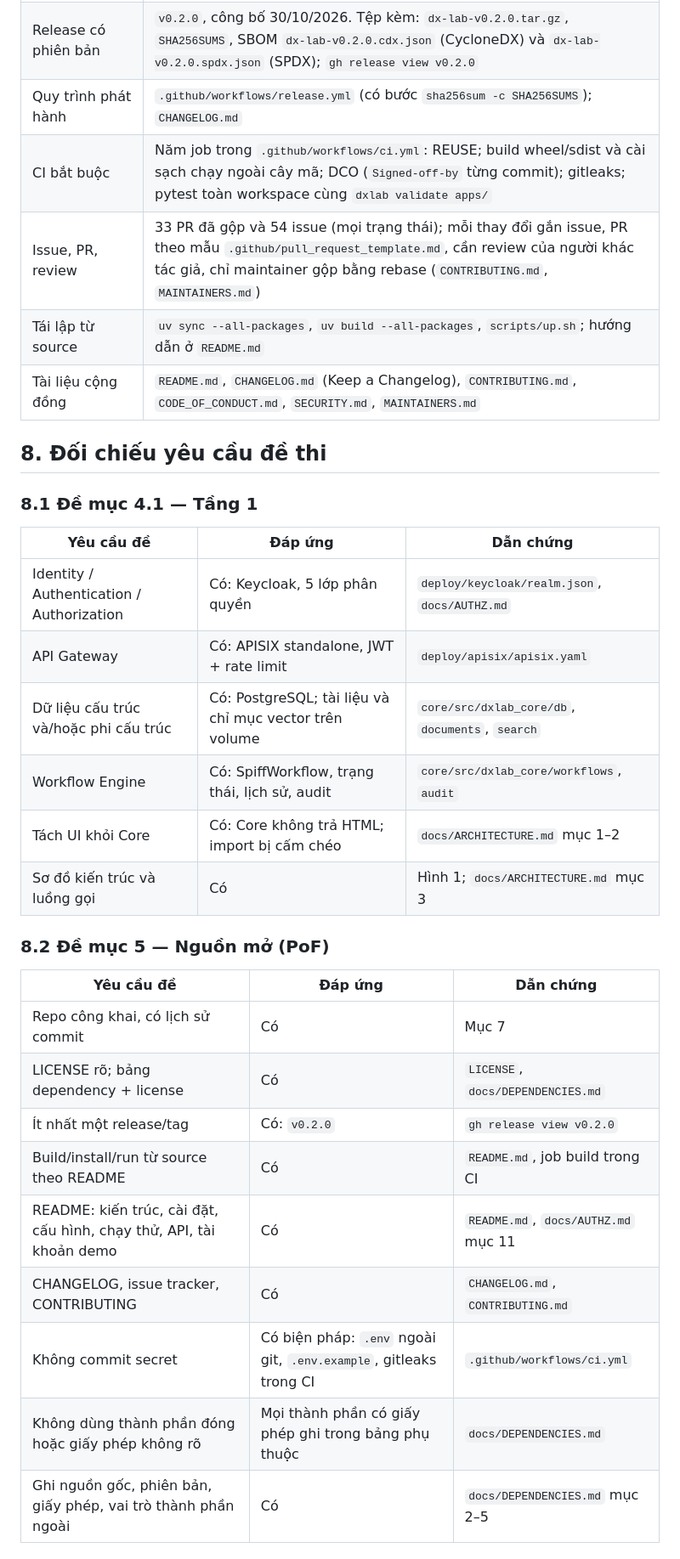
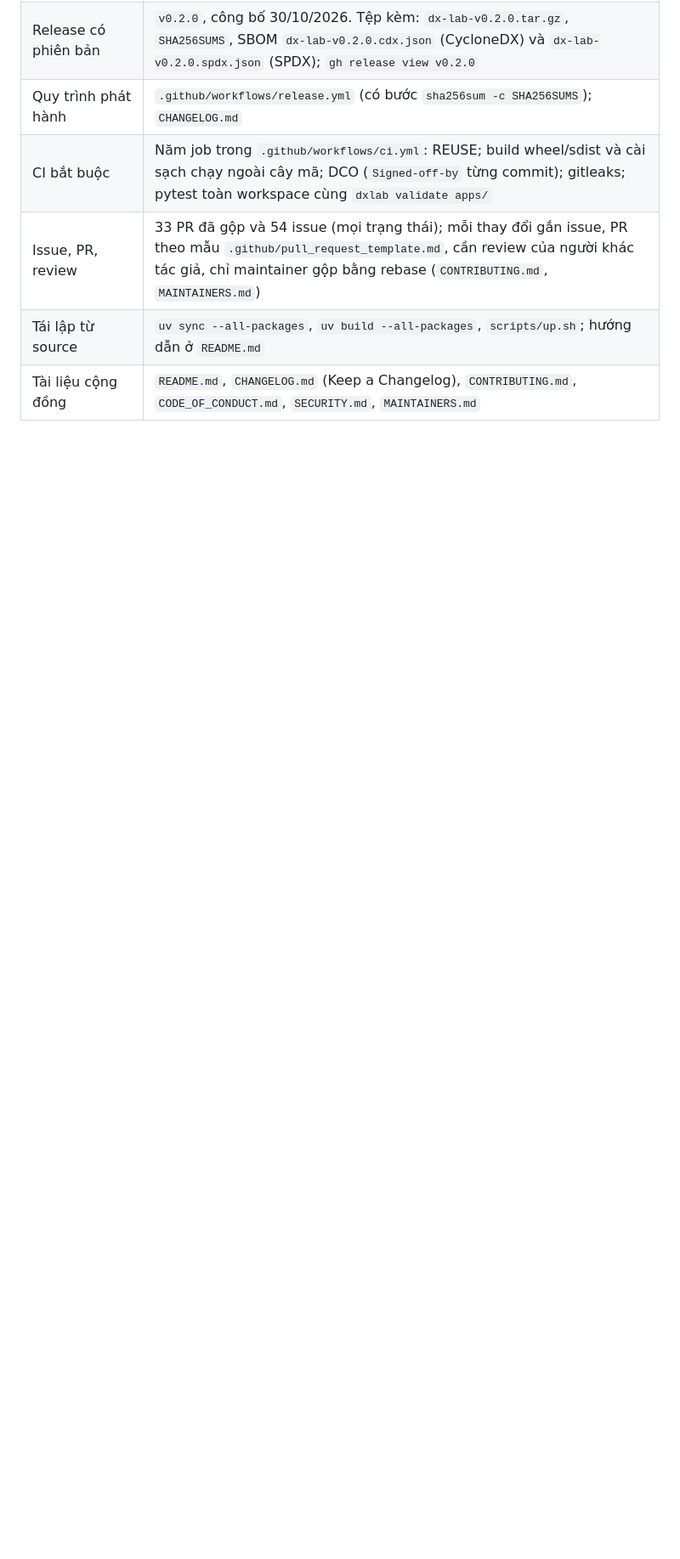
Before and after one commit to HaUI-NPC/dx-lab, a Markdown page: docs/report/BAO-CAO-PHAN-1.md, the part around one of its changes. Shown at 85% size. Rendered like a GitHub page; blank space fills up the shorter version.

Commit message:
docs(report): bỏ mục đối chiếu đề thi, thêm mục lục cho báo cáo phần 1 (DOC-04a)
Signed-off-by: ngothetai <thetai2382002@gmail.com>

```diff
--- a/docs/report/BAO-CAO-PHAN-1.md
+++ b/docs/report/BAO-CAO-PHAN-1.md
@@ -185,31 +198,3 @@ Số liệu lấy ngày 01/11/2026 từ `git log` và `gh` trên `HaUI-NPC/dx-la
 | Issue, PR, review | 33 PR đã gộp và 54 issue (mọi trạng thái); mỗi thay đổi gắn issue, PR theo mẫu `.github/pull_request_template.md`, cần review của người khác tác giả, chỉ maintainer gộp bằng rebase (`CONTRIBUTING.md`, `MAINTAINERS.md`) |
 | Tái lập từ source | `uv sync --all-packages`, `uv build --all-packages`, `scripts/up.sh`; hướng dẫn ở `README.md` |
 | Tài liệu cộng đồng | `README.md`, `CHANGELOG.md` (Keep a Changelog), `CONTRIBUTING.md`, `CODE_OF_CONDUCT.md`, `SECURITY.md`, `MAINTAINERS.md` |
-
-## 8. Đối chiếu yêu cầu đề thi
-
-### 8.1 Đề mục 4.1 — Tầng 1
-
-| Yêu cầu đề | Đáp ứng | Dẫn chứng |
-|---|---|---|
-| Identity / Authentication / Authorization | Có: Keycloak, 5 lớp phân quyền | `deploy/keycloak/realm.json`, `docs/AUTHZ.md` |
-| API Gateway | Có: APISIX standalone, JWT + rate limit | `deploy/apisix/apisix.yaml` |
-| Dữ liệu cấu trúc và/hoặc phi cấu trúc | Có: PostgreSQL; tài liệu và chỉ mục vector trên volume | `core/src/dxlab_core/db`, `documents`, `search` |
-| Workflow Engine | Có: SpiffWorkflow, trạng thái, lịch sử, audit | `core/src/dxlab_core/workflows`, `audit` |
-| Tách UI khỏi Core | Có: Core không trả HTML; import bị cấm chéo | `docs/ARCHITECTURE.md` mục 1–2 |
-| Sơ đồ kiến trúc và luồng gọi | Có | Hình 1; `docs/ARCHITECTURE.md` mục 3 |
-
-### 8.2 Đề mục 5 — Nguồn mở (PoF)
-
-| Yêu cầu đề | Đáp ứng | Dẫn chứng |
-|---|---|---|
-| Repo công khai, có lịch sử commit | Có | Mục 7 |
-| LICENSE rõ; bảng dependency + license | Có | `LICENSE`, `docs/DEPENDENCIES.md` |
-| Ít nhất một release/tag | Có: `v0.2.0` | `gh release view v0.2.0` |
-| Build/install/run từ source theo README | Có | `README.md`, job build trong CI |
-| README: kiến trúc, cài đặt, cấu hình, chạy thử, API, tài khoản demo | Có | `README.md`, `docs/AUTHZ.md` mục 11 |
-| CHANGELOG, issue tracker, CONTRIBUTING | Có | `CHANGELOG.md`, `CONTRIBUTING.md` |
-| Không commit secret | Có biện pháp: `.env` ngoài git, `.env.example`, gitleaks trong CI | `.github/workflows/ci.yml` |
-| Không dùng thành phần đóng hoặc giấy phép không rõ | Mọi thành phần có giấy phép ghi trong bảng phụ thuộc | `docs/DEPENDENCIES.md` |
-| Ghi nguồn gốc, phiên bản, giấy phép, vai trò thành phần ngoài | Có | `docs/DEPENDENCIES.md` mục 2–5 |
-
```
Also changed, not shown: other parts of docs/report/BAO-CAO-PHAN-1.md (+15 -20 lines).
